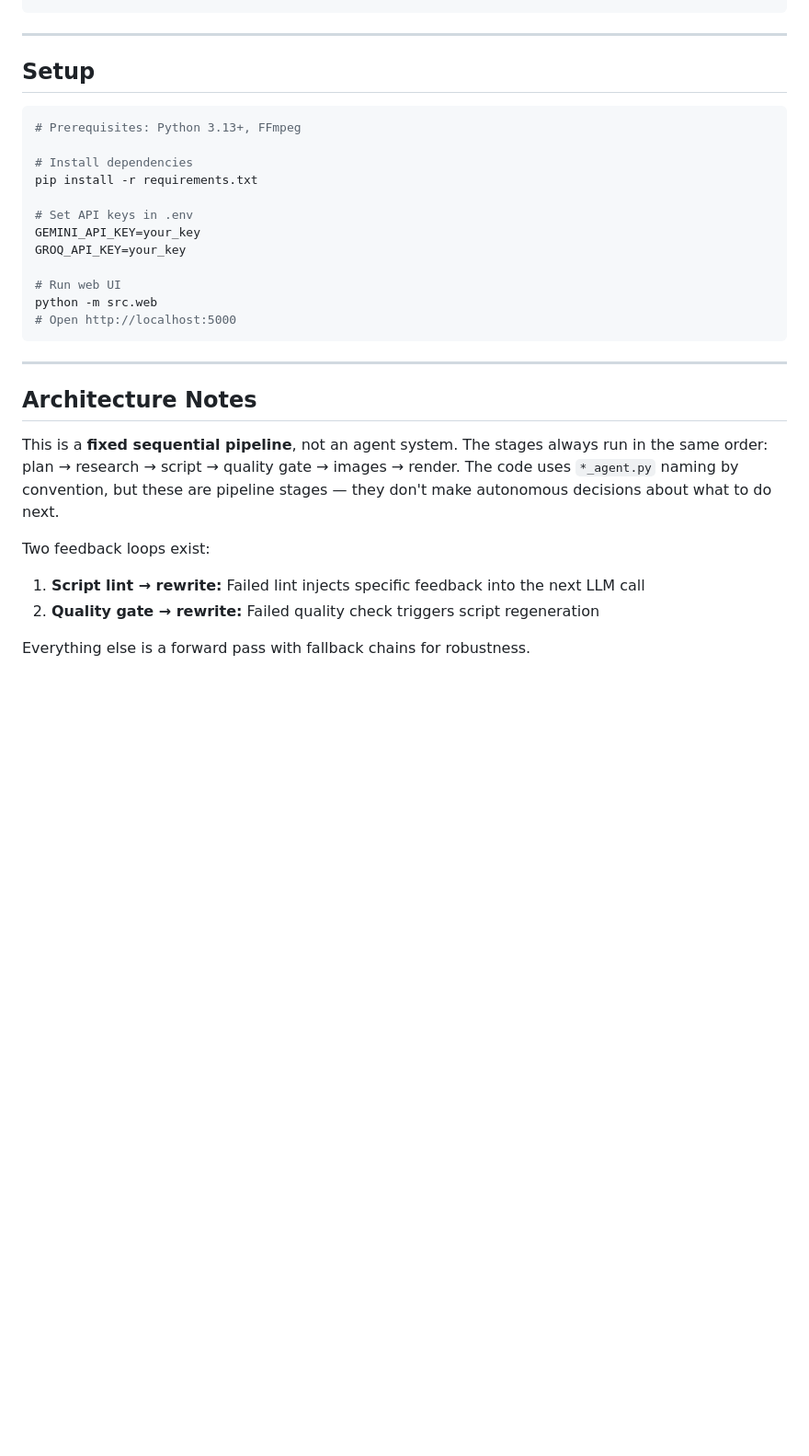
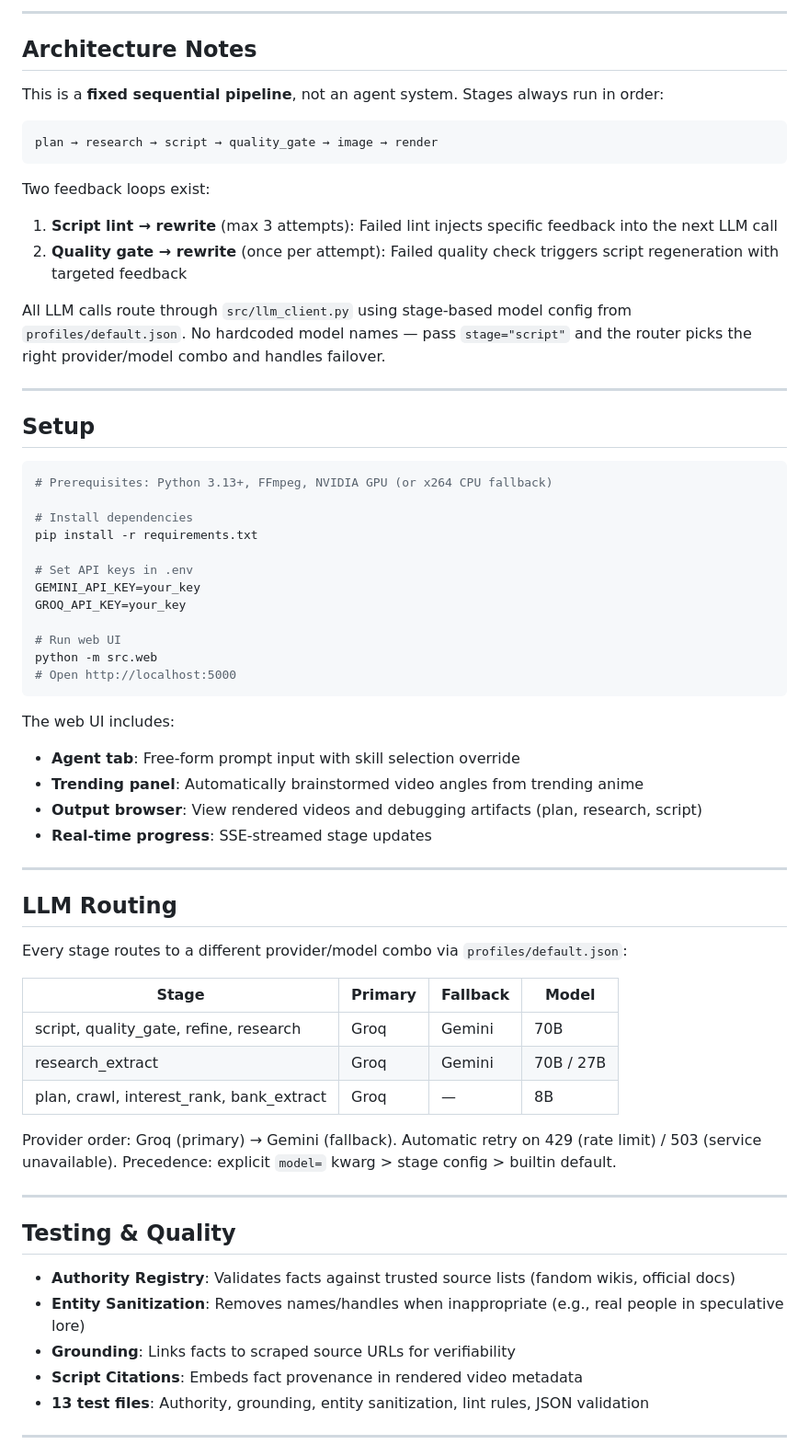
Before and after one commit to Matcry12/Video-Maker, a Markdown page: README.md, the part around one of its changes. Shown at 92% size. Rendered like a GitHub page; blank space fills up the shorter version.

````diff
--- a/README.md
+++ b/README.md
@@ -162,11 +188,27 @@ assets/               # BGM, sound effects, background videos
 ```
+
+---
+
+## Architecture Notes
+
+This is a **fixed sequential pipeline**, not an agent system. Stages always run in order:
+
+```
+plan → research → script → quality_gate → image → render
+```
+
+Two feedback loops exist:
+1. **Script lint → rewrite** (max 3 attempts): Failed lint injects specific feedback into the next LLM call
+2. **Quality gate → rewrite** (once per attempt): Failed quality check triggers script regeneration with targeted feedback
+
+All LLM calls route through `src/llm_client.py` using stage-based model config from `profiles/default.json`. No hardcoded model names — pass `stage="script"` and the router picks the right provider/model combo and handles failover.
 
 ---
 
 ## Setup
 
 ```bash
-# Prerequisites: Python 3.13+, FFmpeg
+# Prerequisites: Python 3.13+, FFmpeg, NVIDIA GPU (or x264 CPU fallback)
 
 # Install dependencies
 pip install -r requirements.txt
@@ -180,14 +222,35 @@ python -m src.web
 # Open http://localhost:5000
 ```
 
+The web UI includes:
+- **Agent tab**: Free-form prompt input with skill selection override
+- **Trending panel**: Automatically brainstormed video angles from trending anime
+- **Output browser**: View rendered videos and debugging artifacts (plan, research, script)
+- **Real-time progress**: SSE-streamed stage updates
+
 ---
 
-## Architecture Notes
+## LLM Routing
 
-This is a **fixed sequential pipeline**, not an agent system. The stages always run in the same order: plan → research → script → quality gate → images → render. The code uses `*_agent.py` naming by convention, but these are pipeline stages — they don't make autonomous decisions about what to do next.
+Every stage routes to a different provider/model combo via `profiles/default.json`:
 
-Two feedback loops exist:
-1. **Script lint → rewrite:** Failed lint injects specific feedback into the next LLM call
-2. **Quality gate → rewrite:** Failed quality check triggers script regeneration
+| Stage | Primary | Fallback | Model |
+|-------|---------|----------|-------|
+| script, quality_gate, refine, research | Groq | Gemini | 70B |
+| research_extract | Groq | Gemini | 70B / 27B |
+| plan, crawl, interest_rank, bank_extract | Groq | — | 8B |
 
-Everything else is a forward pass with fallback chains for robustness.
+Provider order: Groq (primary) → Gemini (fallback). Automatic retry on 429 (rate limit) / 503 (service unavailable). Precedence: explicit `model=` kwarg > stage config > builtin default.
+
+---
+
+## Testing & Quality
+
+- **Authority Registry**: Validates facts against trusted source lists (fandom wikis, official docs)
+- **Entity Sanitization**: Removes names/handles when inappropriate (e.g., real people in speculative lore)
+- **Grounding**: Links facts to scraped source URLs for verifiability
+- **Script Citations**: Embeds fact provenance in rendered video metadata
+- **13 test files**: Authority, grounding, entity sanitization, lint rules, JSON validation
+
+---
+
````
Also changed, not shown: other parts of README.md (+121 -73 lines).
